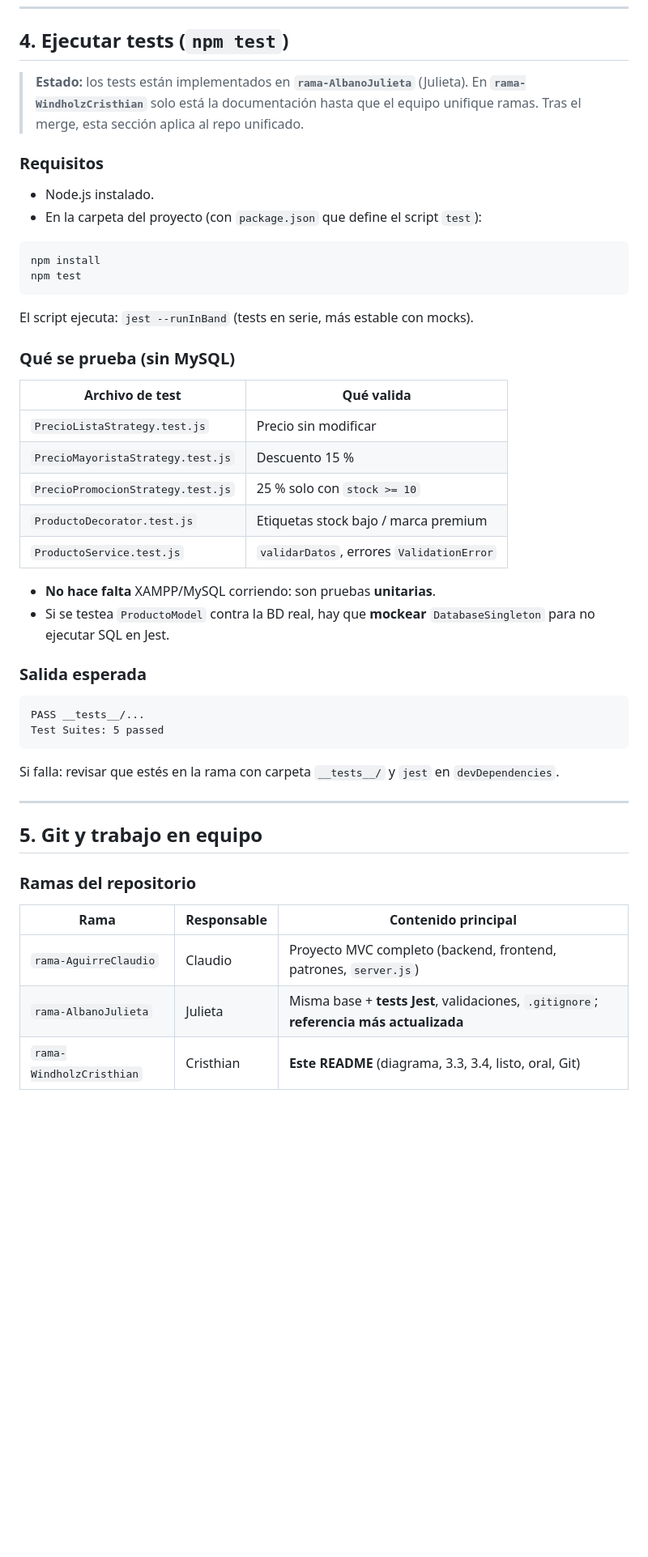
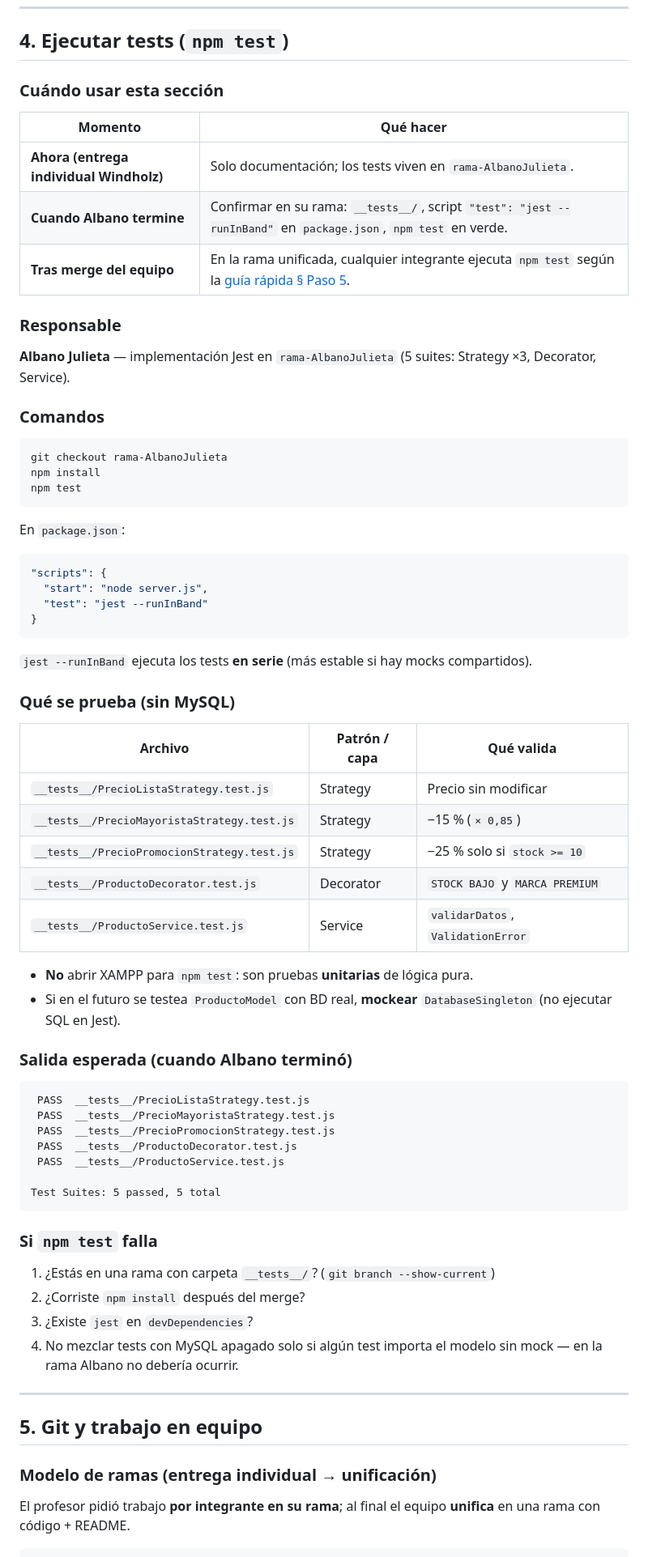
Before and after one commit to Fermaster19/Parcial1-Aguirre-Albano-Windholz-Ingenieria-, a Markdown page: README.Md, the part around one of its changes. Shown at 81% size. Drawn GitHub-style; blank space fills up the shorter version.

Commit message:
docs: guía install/run/test, tests, git, defensa oral

````diff
--- a/README.Md
+++ b/README.Md
@@ -217,51 +303,74 @@ switch (tipo) {
 
 ## 4. Ejecutar tests (`npm test`)
 
-> **Estado:** los tests están implementados en **`rama-AlbanoJulieta`** (Julieta). En **`rama-WindholzCristhian`** solo está la documentación hasta que el equipo unifique ramas. Tras el merge, esta sección aplica al repo unificado.
+### Cuándo usar esta sección
 
-### Requisitos
+| Momento | Qué hacer |
+|---------|-----------|
+| **Ahora (entrega individual Windholz)** | Solo documentación; los tests viven en `rama-AlbanoJulieta`. |
+| **Cuando Albano termine** | Confirmar en su rama: `__tests__/`, script `"test": "jest --runInBand"` en `package.json`, `npm test` en verde. |
+| **Tras merge del equipo** | En la rama unificada, cualquier integrante ejecuta `npm test` según la [guía rápida § Paso 5](#paso-5--ejecutar-tests-npm-test). |
 
-- Node.js instalado.
-- En la carpeta del proyecto (con `package.json` que define el script `test`):
+### Responsable
+
+**Albano Julieta** — implementación Jest en `rama-AlbanoJulieta` (5 suites: Strategy ×3, Decorator, Service).
+
+### Comandos
 
 ```bash
+git checkout rama-AlbanoJulieta
 npm install
 npm test
 ```
 
-El script ejecuta: `jest --runInBand` (tests en serie, más estable con mocks).
+En `package.json`:
+
+```json
+"scripts": {
+  "start": "node server.js",
+  "test": "jest --runInBand"
+}
+```
+
+`jest --runInBand` ejecuta los tests **en serie** (más estable si hay mocks compartidos).
 
 ### Qué se prueba (sin MySQL)
 
-| Archivo de test | Qué valida |
-|-----------------|------------|
-| `PrecioListaStrategy.test.js` | Precio sin modificar |
-| `PrecioMayoristaStrategy.test.js` | Descuento 15 % |
-| `PrecioPromocionStrategy.test.js` | 25 % solo con `stock >= 10` |
-| `ProductoDecorator.test.js` | Etiquetas stock bajo / marca premium |
-| `ProductoService.test.js` | `validarDatos`, errores `ValidationError` |
+| Archivo | Patrón / capa | Qué valida |
+|---------|---------------|------------|
+| `__tests__/PrecioListaStrategy.test.js` | Strategy | Precio sin modificar |
+| `__tests__/PrecioMayoristaStrategy.test.js` | Strategy | −15 % (`× 0,85`) |
+| `__tests__/PrecioPromocionStrategy.test.js` | Strategy | −25 % solo si `stock >= 10` |
+| `__tests__/ProductoDecorator.test.js` | Decorator | `STOCK BAJO` y `MARCA PREMIUM` |
+| `__tests__/ProductoService.test.js` | Service | `validarDatos`, `ValidationError` |
 
-- **No hace falta** XAMPP/MySQL corriendo: son pruebas **unitarias**.
-- Si se testea `ProductoModel` contra la BD real, hay que **mockear** `DatabaseSingleton` para no ejecutar SQL en Jest.
+- **No** abrir XAMPP para `npm test`: son pruebas **unitarias** de lógica pura.
+- Si en el futuro se testea `ProductoModel` con BD real, **mockear** `DatabaseSingleton` (no ejecutar SQL en Jest).
 
-### Salida esperada
+### Salida esperada (cuando Albano terminó)
 
 ```
-PASS __tests__/...
-Test Suites: 5 passed
+ PASS  __tests__/PrecioListaStrategy.test.js
+ PASS  __tests__/PrecioMayoristaStrategy.test.js
+ PASS  __tests__/PrecioPromocionStrategy.test.js
+ PASS  __tests__/ProductoDecorator.test.js
+ PASS  __tests__/ProductoService.test.js
+
+Test Suites: 5 passed, 5 total
 ```
 
-Si falla: revisar que estés en la rama con carpeta `__tests__/` y `jest` en `devDependencies`.
+### Si `npm test` falla
+
+1. ¿Estás en una rama con carpeta `__tests__/`? (`git branch --show-current`)
+2. ¿Corriste `npm install` después del merge?
+3. ¿Existe `jest` en `devDependencies`?
+4. No mezclar tests con MySQL apagado solo si algún test importa el modelo sin mock — en la rama Albano no debería ocurrir.
 
 ---
 
 ## 5. Git y trabajo en equipo
 
-### Ramas del repositorio
+### Modelo de ramas (entrega individual → unificación)
 
-| Rama | Responsable | Contenido principal |
-|------|-------------|---------------------|
-| `rama-AguirreClaudio` | Claudio | Proyecto MVC completo (backend, frontend, patrones, `server.js`) |
-| `rama-AlbanoJulieta` | Julieta | Misma base + **tests Jest**, validaciones, `.gitignore`; **referencia más actualizada** |
-| `rama-WindholzCristhian` | Cristhian | **Este README** (diagrama, 3.3, 3.4, listo, oral, Git) |
+El profesor pidió trabajo **por integrante en su rama**; al final el equipo **unifica** en una rama con código + README.
 
````
Also changed, not shown: other parts of README.Md (+165 -76 lines).
